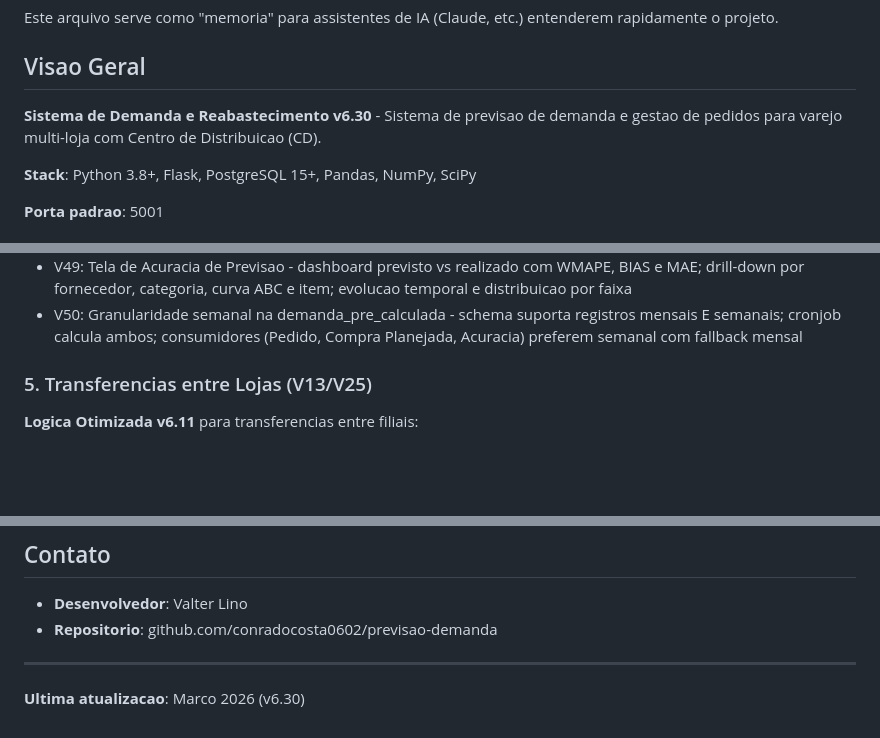
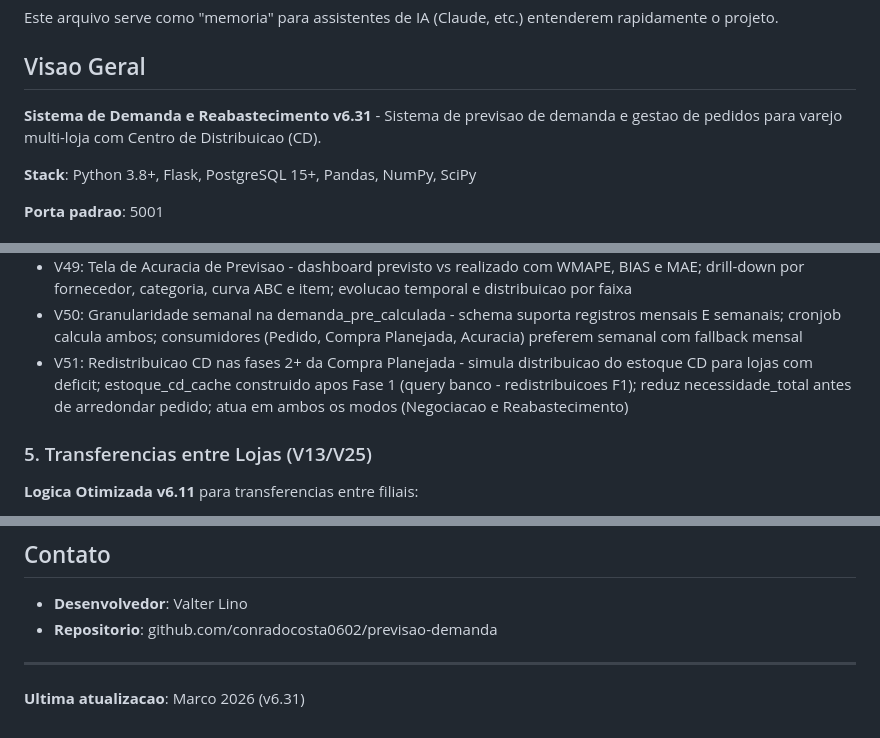
Before and after one commit to conradocosta0602/previsao-demanda, a Markdown page: CLAUDE.md, 3 parts joined by grey strips. Rendered like a GitHub page; blank space fills up the shorter version.

```diff
--- a/CLAUDE.md
+++ b/CLAUDE.md
@@ -4,7 +4,7 @@ Este arquivo serve como "memoria" para assistentes de IA (Claude, etc.) entender
 
 ## Visao Geral
 
-**Sistema de Demanda e Reabastecimento v6.30** - Sistema de previsao de demanda e gestao de pedidos para varejo multi-loja com Centro de Distribuicao (CD).
+**Sistema de Demanda e Reabastecimento v6.31** - Sistema de previsao de demanda e gestao de pedidos para varejo multi-loja com Centro de Distribuicao (CD).
 
 **Stack**: Python 3.8+, Flask, PostgreSQL 15+, Pandas, NumPy, SciPy
 
@@ -149,6 +149,7 @@ Garante consistencia entre Tela de Demanda e Pedido Fornecedor.
 - V48: Backtesting universal + deteccao de outliers - selecao de metodo por WMAPE (walk-forward 6 metodos) e AutoOutlierDetector integrado ao pipeline (IQR/Z-Score antes do calculo)
 - V49: Tela de Acuracia de Previsao - dashboard previsto vs realizado com WMAPE, BIAS e MAE; drill-down por fornecedor, categoria, curva ABC e item; evolucao temporal e distribuicao por faixa
 - V50: Granularidade semanal na demanda_pre_calculada - schema suporta registros mensais E semanais; cronjob calcula ambos; consumidores (Pedido, Compra Planejada, Acuracia) preferem semanal com fallback mensal
+- V51: Redistribuicao CD nas fases 2+ da Compra Planejada - simula distribuicao do estoque CD para lojas com deficit; estoque_cd_cache construido apos Fase 1 (query banco - redistribuicoes F1); reduz necessidade_total antes de arredondar pedido; atua em ambos os modos (Negociacao e Reabastecimento)
 
 ### 5. Transferencias entre Lojas (V13/V25)
 
@@ -865,4 +867,4 @@ Fluxo 2 - Compra Planejada (Forward Buying):
 
 ---
 
-**Ultima atualizacao**: Marco 2026 (v6.30)
+**Ultima atualizacao**: Marco 2026 (v6.31)
```
Also changed, not shown: other parts of CLAUDE.md (+1 -0 lines), README.md (+6 -1 lines).
